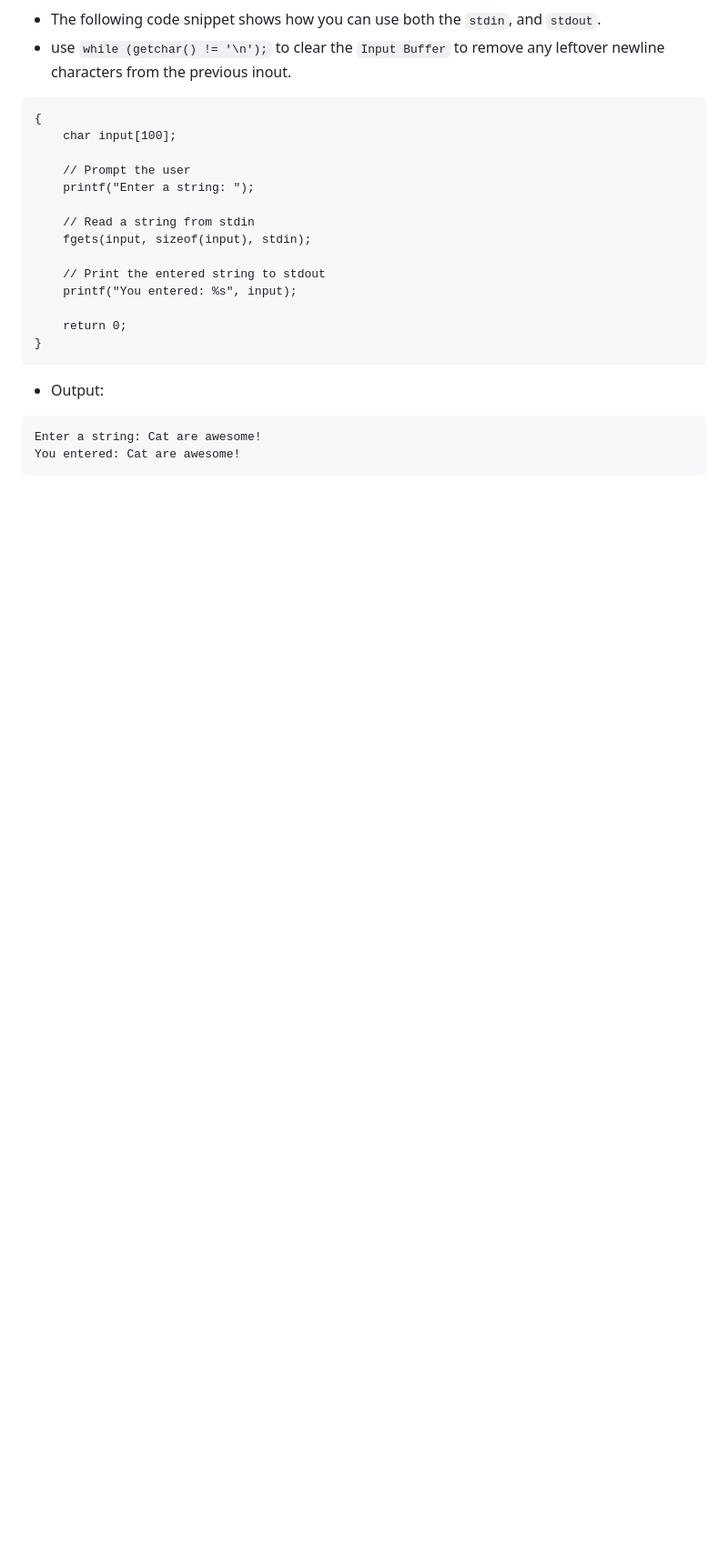
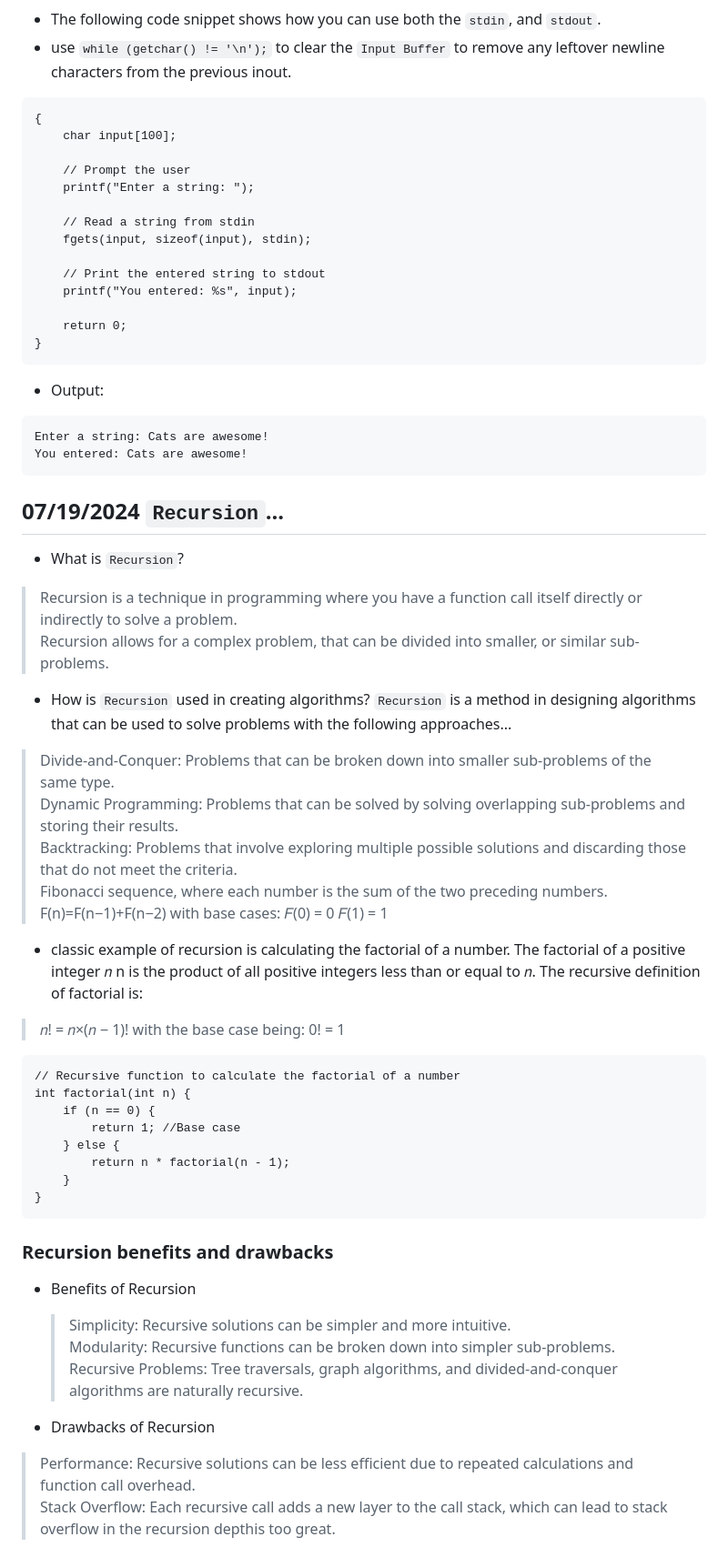
Before and after one commit to nathanMcL/Student.Originated.Software, a Markdown page: C_summer24/README.md, the part around the change. Shown: that part at 91% size. GitHub-like rendering; blank space fills up the shorter version.

````diff
--- a/C_summer24/README.md
+++ b/C_summer24/README.md
@@ -449,6 +449,50 @@ You entered: 7
 ```
 - Output: <br>
 ```
-Enter a string: Cat are awesome!
-You entered: Cat are awesome!
+Enter a string: Cats are awesome!
+You entered: Cats are awesome!
 ```
+
+## 07/19/2024 `Recursion`...
+
+- What is `Recursion`?
+> Recursion is a technique in programming where you have a function call itself directly or indirectly to solve a problem.<br>
+> Recursion allows for a complex problem, that can be divided into smaller, or similar sub-problems.<br>
+
+- How is `Recursion` used in creating algorithms?
+`Recursion` is a method in designing algorithms that can be used to solve problems with the following approaches...
+> Divide-and-Conquer: Problems that can be broken down into smaller sub-problems of the same type. <br>
+> Dynamic Programming: Problems that can be solved by solving overlapping sub-problems and storing their results.<br>
+> Backtracking: Problems that involve exploring multiple possible solutions and discarding those that do not meet the criteria.<br>
+> Fibonacci sequence, where each number is the sum of the two preceding numbers.<br>
+> F(n)=F(n−1)+F(n−2)
+> with base cases:
+> 𝐹(0) = 0
+> 𝐹(1) = 1
+
+- classic example of recursion is calculating the factorial of a number. The factorial of a positive integer
+𝑛 n is the product of all positive integers less than or equal to 𝑛. The recursive definition of factorial is:
+
+> 𝑛! = 𝑛×(𝑛 − 1)!
+> with the base case being:
+> 0! = 1
+
+```
+// Recursive function to calculate the factorial of a number
+int factorial(int n) {
+    if (n == 0) {
+        return 1; //Base case
+    } else {
+        return n * factorial(n - 1);
+    }
+}
+```
+### Recursion benefits and drawbacks
+- Benefits of Recursion
+  > Simplicity: Recursive solutions can be simpler and more intuitive. <br>
+  > Modularity: Recursive functions can be broken down into simpler sub-problems.<br>
+  > Recursive Problems: Tree traversals, graph algorithms, and divided-and-conquer algorithms are naturally recursive.<br>
+
+- Drawbacks of Recursion
+> Performance: Recursive solutions can be less efficient due to repeated calculations and function call overhead.<br>
+> Stack Overflow: Each recursive call adds a new layer to the call stack, which can lead to stack overflow in the recursion depthis too great.<br>
````
